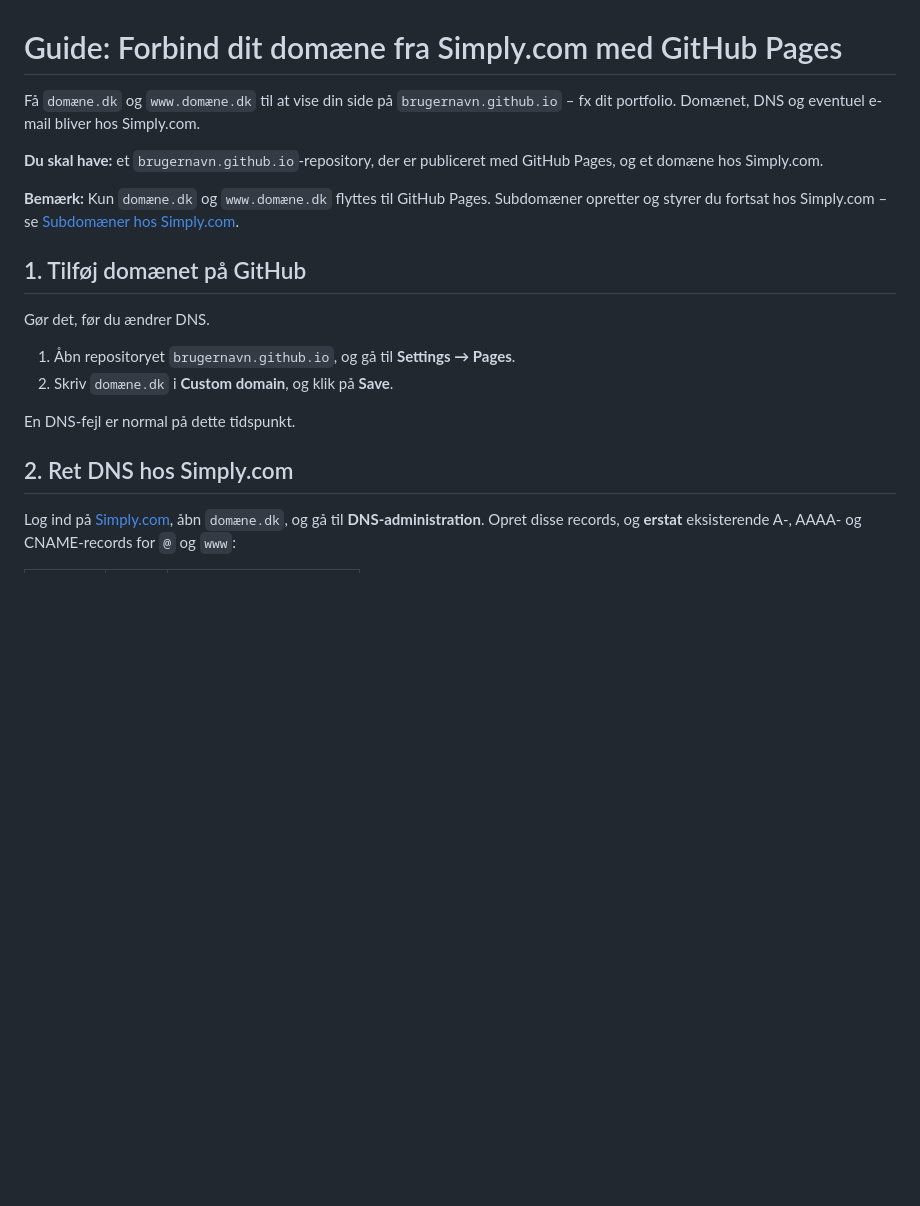
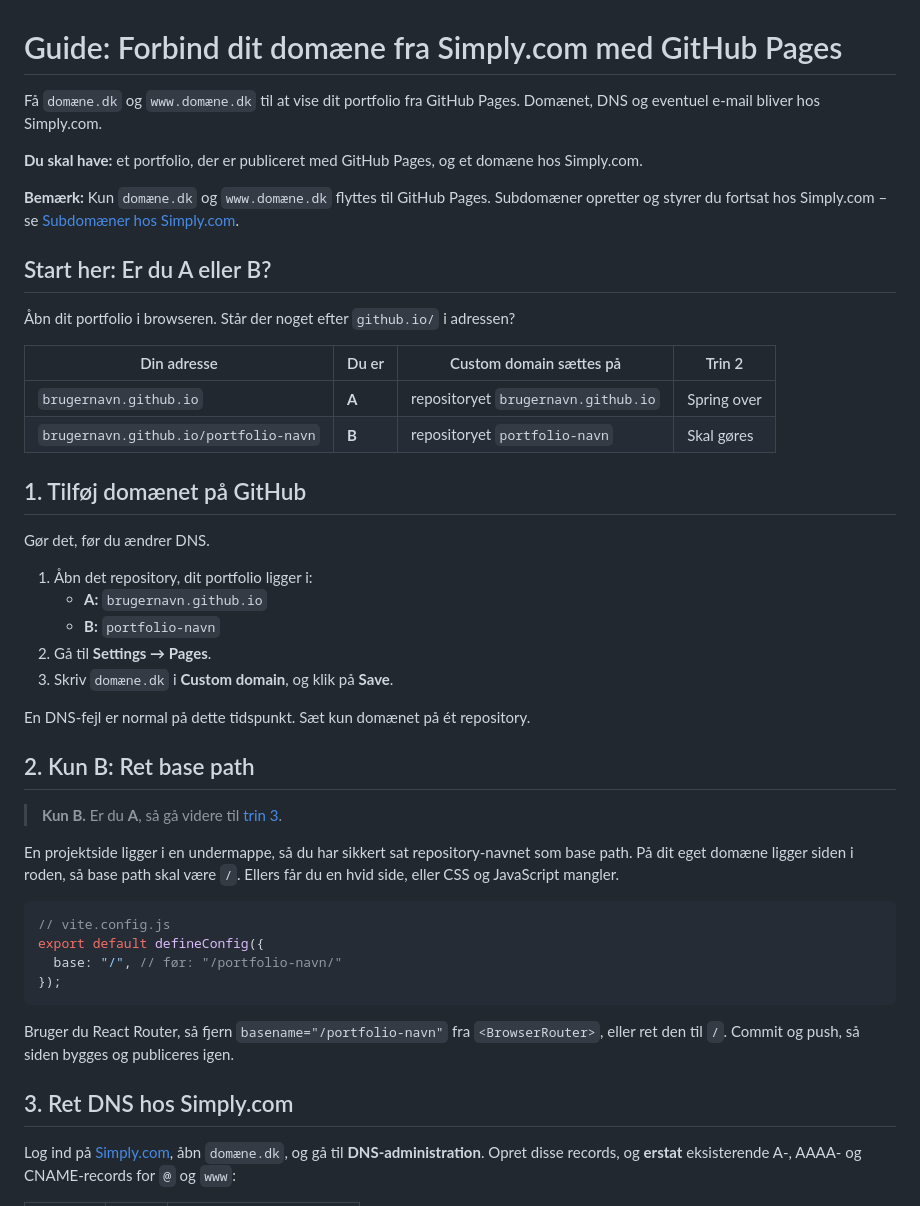
Before and after one commit to cederdorff/mdu-e25ixd, a Markdown page: undervisning/product-optimization/guide-eget-domaene-github-pages.md, the part around one of its changes. Rendered like a GitHub page; blank space fills up the shorter version.

Commit message:
Enhance clarity and structure of Simply.com domain guide for GitHub Pages; improve instructions for domain setup and base path handling

````diff
--- a/undervisning/product-optimization/guide-eget-domaene-github-pages.md
+++ b/undervisning/product-optimization/guide-eget-domaene-github-pages.md
@@ -1,21 +1,48 @@
 # Guide: Forbind dit domæne fra Simply.com med GitHub Pages
 
-Få `domæne.dk` og `www.domæne.dk` til at vise din side på `brugernavn.github.io` – fx dit portfolio. Domænet, DNS og eventuel e-mail bliver hos Simply.com.
+Få `domæne.dk` og `www.domæne.dk` til at vise dit portfolio fra GitHub Pages. Domænet, DNS og eventuel e-mail bliver hos Simply.com.
 
-**Du skal have:** et `brugernavn.github.io`-repository, der er publiceret med GitHub Pages, og et domæne hos Simply.com.
+**Du skal have:** et portfolio, der er publiceret med GitHub Pages, og et domæne hos Simply.com.
 
 **Bemærk:** Kun `domæne.dk` og `www.domæne.dk` flyttes til GitHub Pages. Subdomæner opretter og styrer du fortsat hos Simply.com – se [Subdomæner hos Simply.com](#subdomæner-hos-simplycom).
+
+## Start her: Er du A eller B?
+
+Åbn dit portfolio i browseren. Står der noget efter `github.io/` i adressen?
+
+| Din adresse | Du er | Custom domain sættes på | Trin 2 |
+| --- | --- | --- | --- |
+| `brugernavn.github.io` | **A** | repositoryet `brugernavn.github.io` | Spring over |
+| `brugernavn.github.io/portfolio-navn` | **B** | repositoryet `portfolio-navn` | Skal gøres |
 
 ## 1. Tilføj domænet på GitHub
 
 Gør det, før du ændrer DNS.
 
-1. Åbn repositoryet `brugernavn.github.io`, og gå til **Settings → Pages**.
-2. Skriv `domæne.dk` i **Custom domain**, og klik på **Save**.
+1. Åbn det repository, dit portfolio ligger i:
+   - **A:** `brugernavn.github.io`
+   - **B:** `portfolio-navn`
+2. Gå til **Settings → Pages**.
+3. Skriv `domæne.dk` i **Custom domain**, og klik på **Save**.
 
-En DNS-fejl er normal på dette tidspunkt.
+En DNS-fejl er normal på dette tidspunkt. Sæt kun domænet på ét repository.
 
-## 2. Ret DNS hos Simply.com
+## 2. Kun B: Ret base path
+
+> **Kun B.** Er du **A**, så gå videre til [trin 3](#3-ret-dns-hos-simplycom).
+
+En projektside ligger i en undermappe, så du har sikkert sat repository-navnet som base path. På dit eget domæne ligger siden i roden, så base path skal være `/`. Ellers får du en hvid side, eller CSS og JavaScript mangler.
+
+```js
+// vite.config.js
+export default defineConfig({
+  base: "/", // før: "/portfolio-navn/"
+});
+```
+
+Bruger du React Router, så fjern `basename="/portfolio-navn"` fra `<BrowserRouter>`, eller ret den til `/`. Commit og push, så siden bygges og publiceres igen.
+
+## 3. Ret DNS hos Simply.com
 
 Log ind på [Simply.com](https://www.simply.com/dk/), åbn `domæne.dk`, og gå til **DNS-administration**. Opret disse records, og **erstat** eksisterende A-, AAAA- og CNAME-records for `@` og `www`:
 
````
Also changed, not shown: other parts of undervisning/product-optimization/guide-eget-domaene-github-pages.md (+10 -6 lines).
